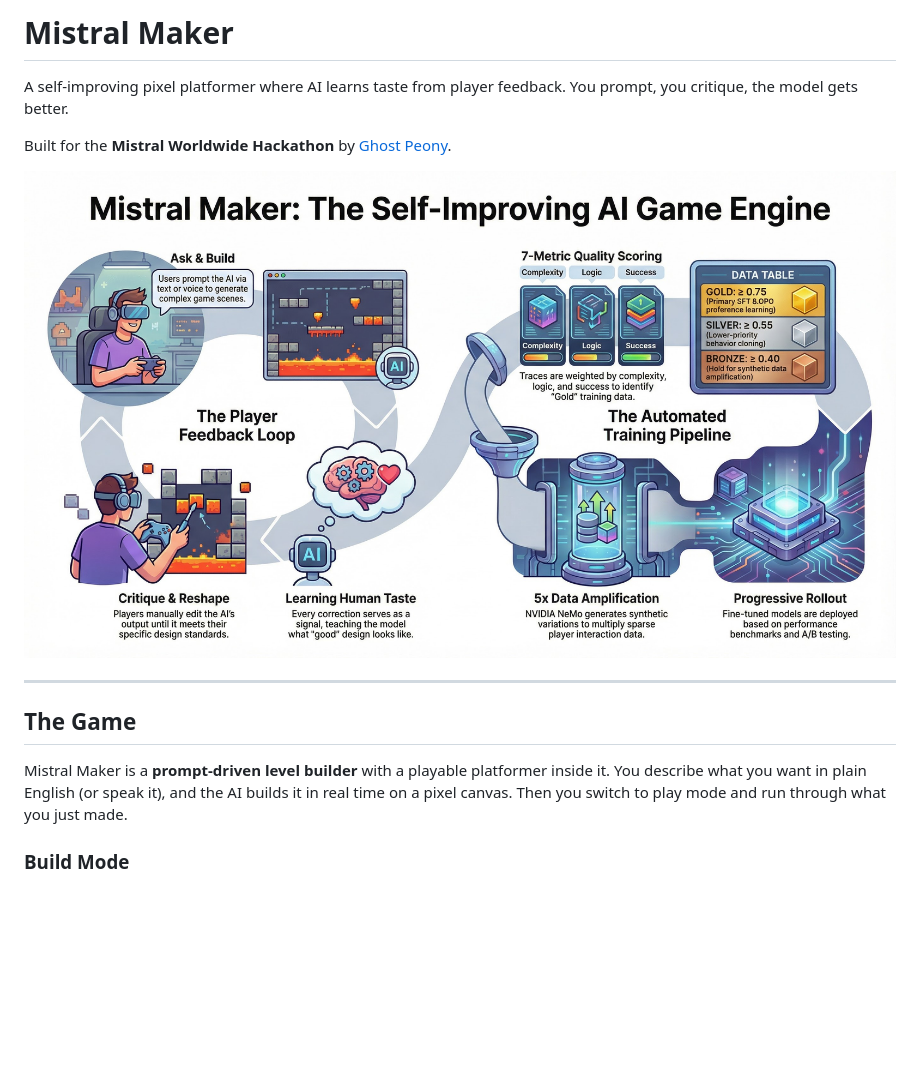
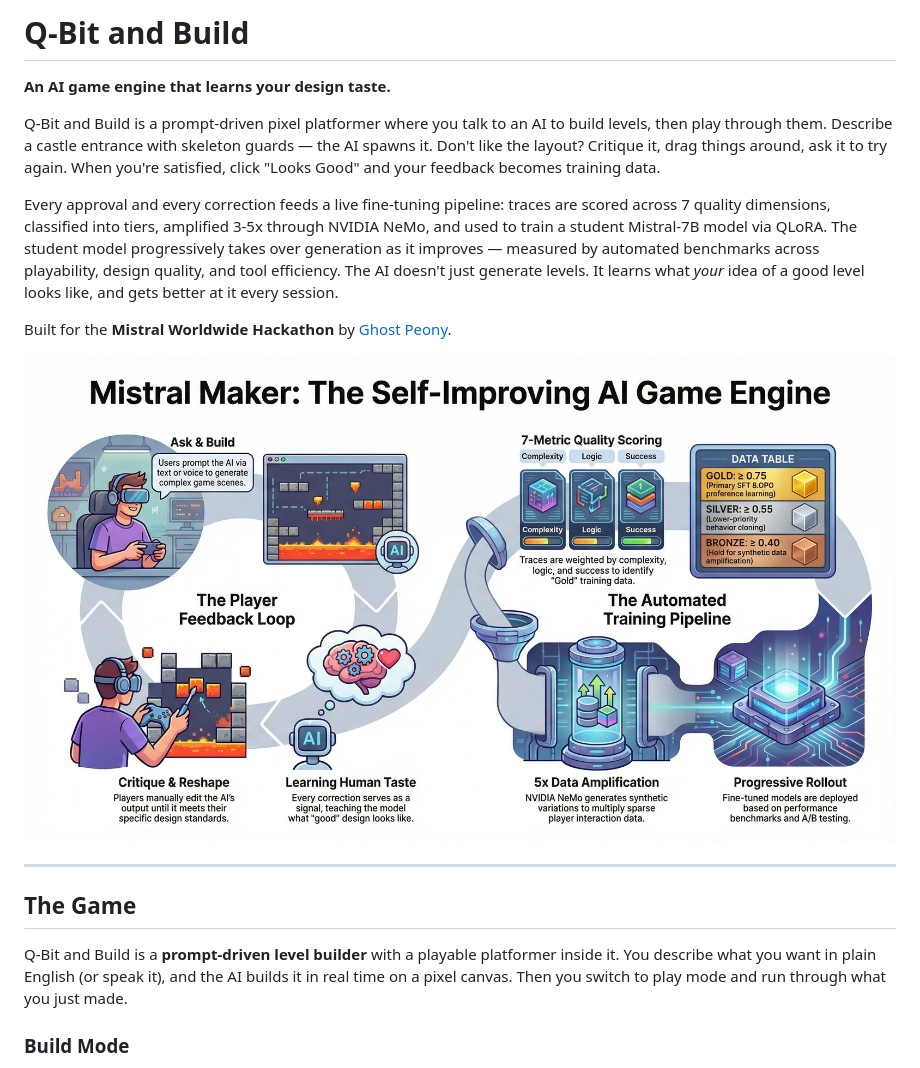
Before and after one commit to GhostPeony/mistral-pixel-intelligence, a Markdown page: README.md, the part around one of its changes. Drawn GitHub-style; blank space fills up the shorter version.

Commit message:
feat: rename to Q-Bit and Build with updated project summary
Co-Authored-By: Claude Opus 4.6 <noreply@anthropic.com>

```diff
--- a/README.md
+++ b/README.md
@@ -1,6 +1,10 @@
-# Mistral Maker
+# Q-Bit and Build
 
-A self-improving pixel platformer where AI learns taste from player feedback. You prompt, you critique, the model gets better.
+**An AI game engine that learns your design taste.**
+
+Q-Bit and Build is a prompt-driven pixel platformer where you talk to an AI to build levels, then play through them. Describe a castle entrance with skeleton guards — the AI spawns it. Don't like the layout? Critique it, drag things around, ask it to try again. When you're satisfied, click "Looks Good" and your feedback becomes training data.
+
+Every approval and every correction feeds a live fine-tuning pipeline: traces are scored across 7 quality dimensions, classified into tiers, amplified 3-5x through NVIDIA NeMo, and used to train a student Mistral-7B model via QLoRA. The student model progressively takes over generation as it improves — measured by automated benchmarks across playability, design quality, and tool efficiency. The AI doesn't just generate levels. It learns what *your* idea of a good level looks like, and gets better at it every session.
 
 Built for the **Mistral Worldwide Hackathon** by [Ghost Peony](https://github.com/GhostPeony).
 
@@ -10,7 +14,7 @@ Built for the **Mistral Worldwide Hackathon** by [Ghost Peony](https://github.co
 
 ## The Game
 
-Mistral Maker is a **prompt-driven level builder** with a playable platformer inside it. You describe what you want in plain English (or speak it), and the AI builds it in real time on a pixel canvas. Then you switch to play mode and run through what you just made.
+Q-Bit and Build is a **prompt-driven level builder** with a playable platformer inside it. You describe what you want in plain English (or speak it), and the AI builds it in real time on a pixel canvas. Then you switch to play mode and run through what you just made.
 
 ### Build Mode
 
```
Also changed, not shown: other parts of README.md (+1 -1 lines).
